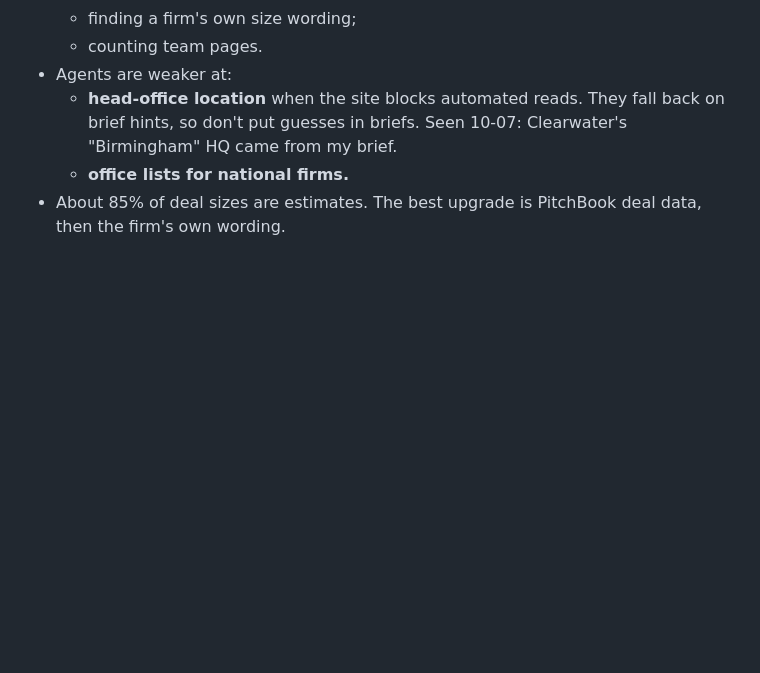
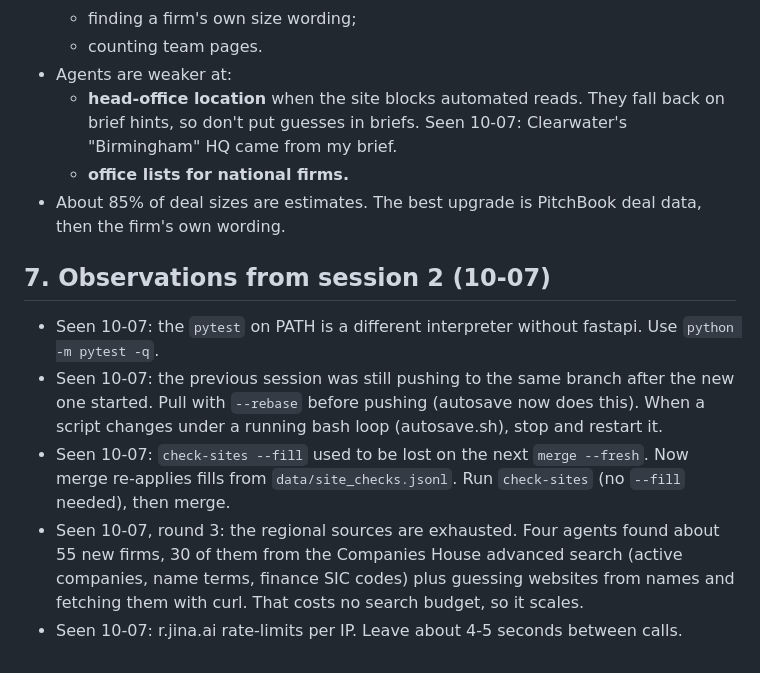
Before and after one commit to sparkember2026/cfadvisers, a Markdown page: docs/SESSION-PLAYBOOK.md, the part around the change. GitHub-like rendering; blank space fills up the shorter version.

```diff
--- a/docs/SESSION-PLAYBOOK.md
+++ b/docs/SESSION-PLAYBOOK.md
@@ -113,3 +113,15 @@ repo sparkember2026/scrape (`docs/KEEP-RUNNING.md`, 10-05 to 10-07), which ran u
     don't put guesses in briefs. Seen 10-07: Clearwater's "Birmingham" HQ came from my brief.
   - **office lists for national firms.**
 - About 85% of deal sizes are estimates. The best upgrade is PitchBook deal data, then the firm's own wording.
+
+## 7. Observations from session 2 (10-07)
+- Seen 10-07: the `pytest` on PATH is a different interpreter without fastapi. Use `python -m pytest -q`.
+- Seen 10-07: the previous session was still pushing to the same branch after the new one started. Pull with
+  `--rebase` before pushing (autosave now does this). When a script changes under a running bash loop
+  (autosave.sh), stop and restart it.
+- Seen 10-07: `check-sites --fill` used to be lost on the next `merge --fresh`. Now merge re-applies fills from
+  `data/site_checks.jsonl`. Run `check-sites` (no `--fill` needed), then merge.
+- Seen 10-07, round 3: the regional sources are exhausted. Four agents found about 55 new firms, 30 of them from
+  the Companies House advanced search (active companies, name terms, finance SIC codes) plus guessing
+  websites from names and fetching them with curl. That costs no search budget, so it scales.
+- Seen 10-07: r.jina.ai rate-limits per IP. Leave about 4-5 seconds between calls.
```
Also changed, not shown: docs/HANDOFF.md (+51 -0 lines).
